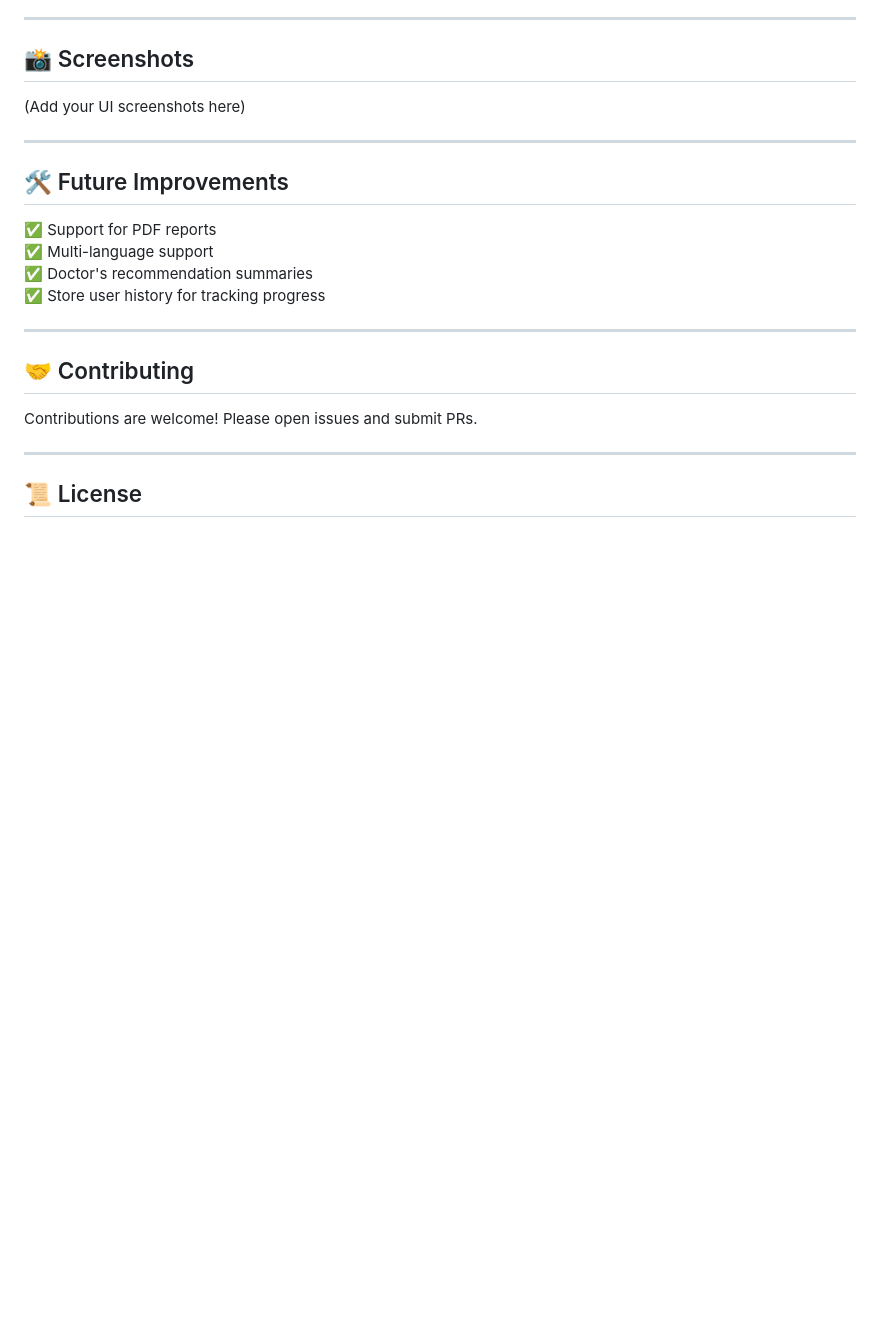
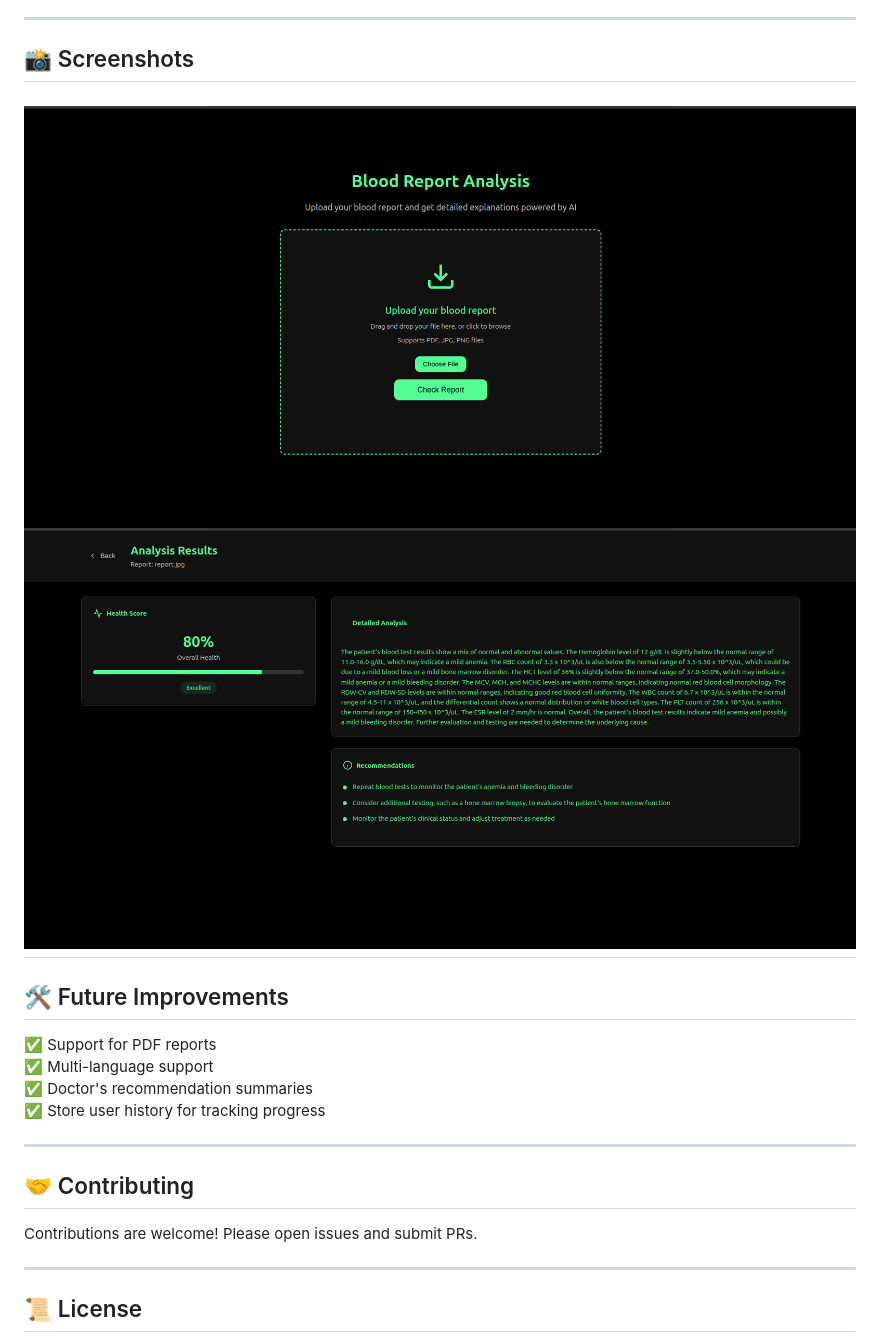
Before and after one commit to Prasad-root/Project-ReportIQ, a Markdown page: README.md, the part around the change. GitHub-like rendering; pictures changed too: screenshots/home.png (added), screenshots/results.png (added); blank space fills up the shorter version.

Commit message:
screenshots added

```diff
--- a/README.md
+++ b/README.md
@@ -83,8 +83,8 @@ GROQ_LLM=your_groq_api_key
 
 ## 📸 Screenshots
 
-(Add your UI screenshots here)
-
+![Home Page](screenshots/home.png "Home Page")
+![Analysis Results](screenshots/results.png "Results Page")
 ------------------------------------------------------------------------
 
 ## 🛠️ Future Improvements
```
